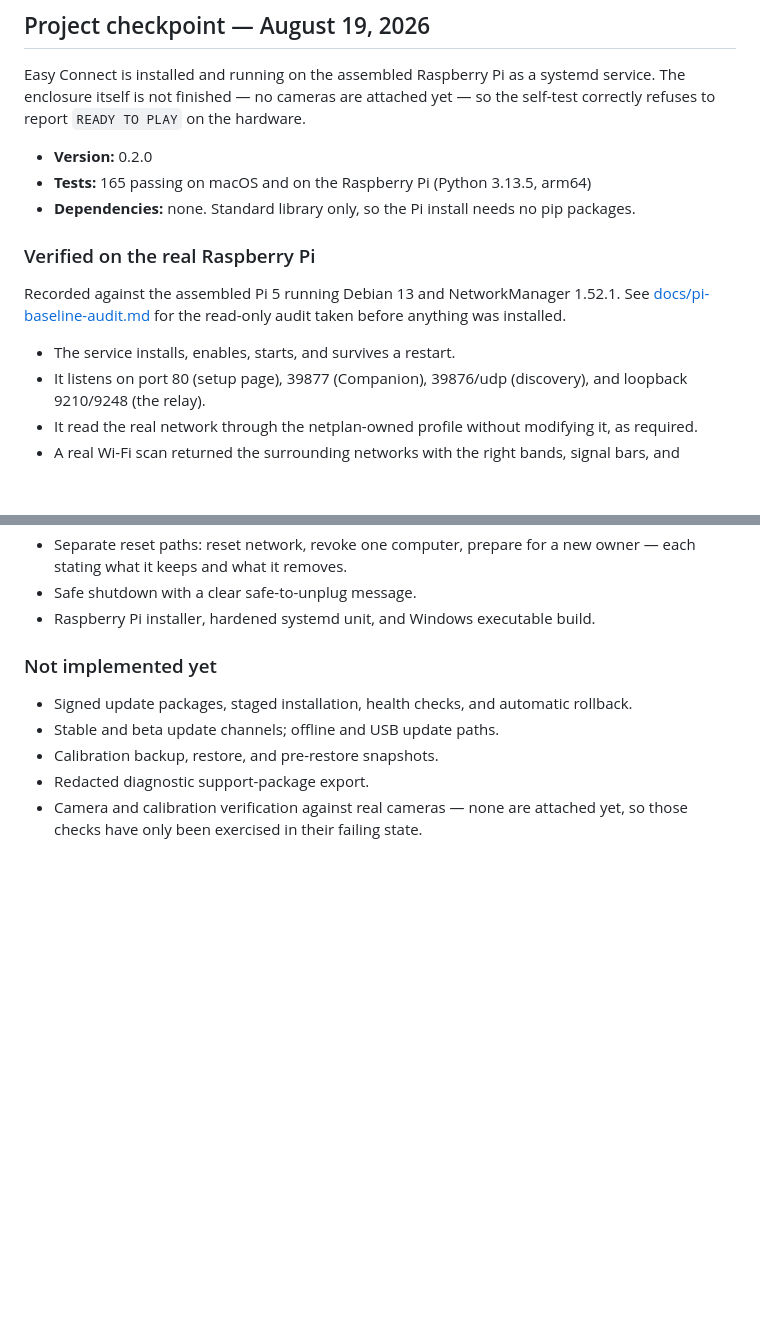
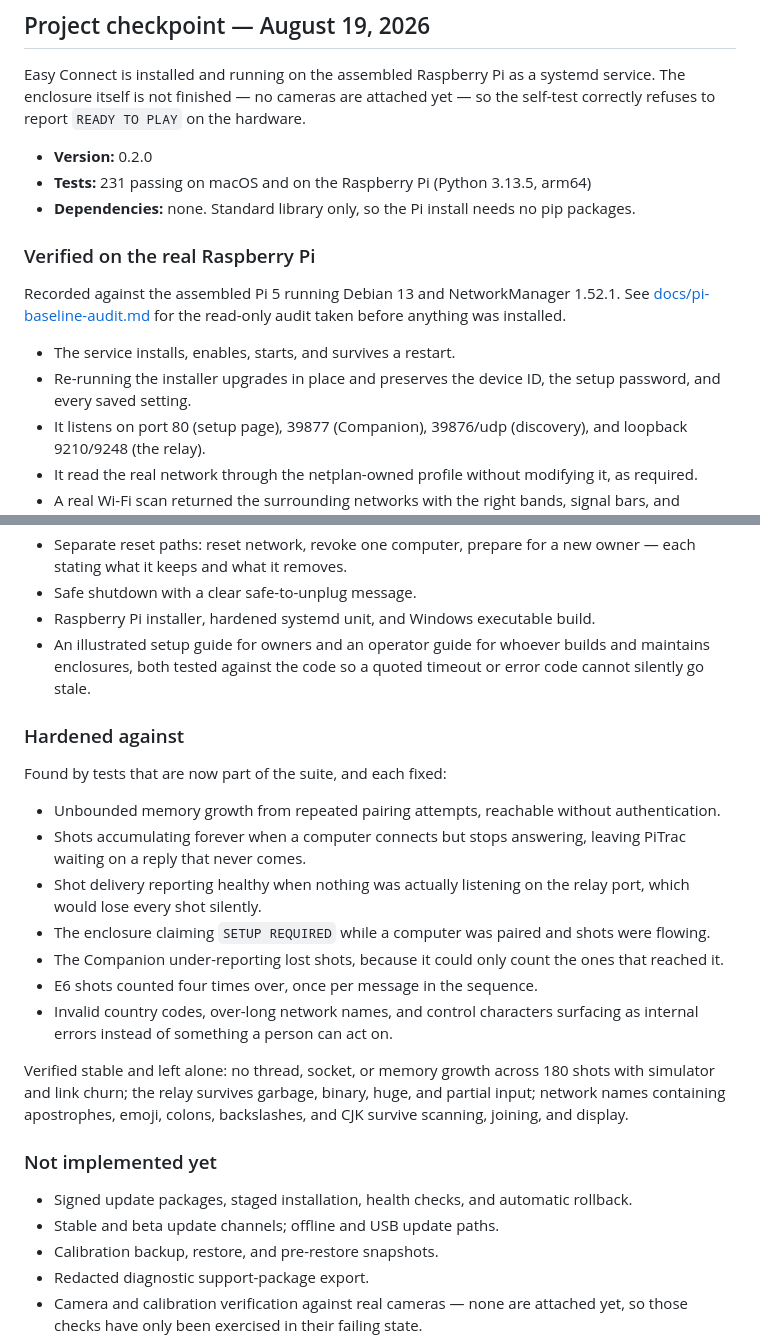
Before and after one commit to TylerPardun/pitrac-easy-connect, a Markdown page: README.md, 2 parts joined by grey strips. Drawn GitHub-style; blank space fills up the shorter version.

Commit message:
Record the hardening pass and the guides in the checkpoint

```diff
--- a/README.md
+++ b/README.md
@@ -573,7 +573,7 @@ service. The enclosure itself is not finished — no cameras are attached yet
 the self-test correctly refuses to report `READY TO PLAY` on the hardware.
 
 - **Version:** 0.2.0
-- **Tests:** 165 passing on macOS and on the Raspberry Pi (Python 3.13.5, arm64)
+- **Tests:** 231 passing on macOS and on the Raspberry Pi (Python 3.13.5, arm64)
 - **Dependencies:** none. Standard library only, so the Pi install needs no pip
   packages.
 
@@ -584,6 +584,8 @@ See [docs/pi-baseline-audit.md](docs/pi-baseline-audit.md) for the read-only
 audit taken before anything was installed.
 
 - The service installs, enables, starts, and survives a restart.
+- Re-running the installer upgrades in place and preserves the device ID, the
+  setup password, and every saved setting.
 - It listens on port 80 (setup page), 39877 (Companion), 39876/udp (discovery),
   and loopback 9210/9248 (the relay).
 - It read the real network through the netplan-owned profile without modifying
@@ -637,6 +639,32 @@ audit taken before anything was installed.
   owner — each stating what it keeps and what it removes.
 - Safe shutdown with a clear safe-to-unplug message.
 - Raspberry Pi installer, hardened systemd unit, and Windows executable build.
+- An illustrated setup guide for owners and an operator guide for whoever builds
+  and maintains enclosures, both tested against the code so a quoted timeout or
+  error code cannot silently go stale.
+
+### Hardened against
+
+Found by tests that are now part of the suite, and each fixed:
+
+- Unbounded memory growth from repeated pairing attempts, reachable without
+  authentication.
+- Shots accumulating forever when a computer connects but stops answering,
+  leaving PiTrac waiting on a reply that never comes.
+- Shot delivery reporting healthy when nothing was actually listening on the
+  relay port, which would lose every shot silently.
+- The enclosure claiming `SETUP REQUIRED` while a computer was paired and shots
+  were flowing.
+- The Companion under-reporting lost shots, because it could only count the ones
+  that reached it.
+- E6 shots counted four times over, once per message in the sequence.
+- Invalid country codes, over-long network names, and control characters
+  surfacing as internal errors instead of something a person can act on.
+
+Verified stable and left alone: no thread, socket, or memory growth across 180
+shots with simulator and link churn; the relay survives garbage, binary, huge,
+and partial input; network names containing apostrophes, emoji, colons,
+backslashes, and CJK survive scanning, joining, and display.
 
 ### Not implemented yet
 
```
